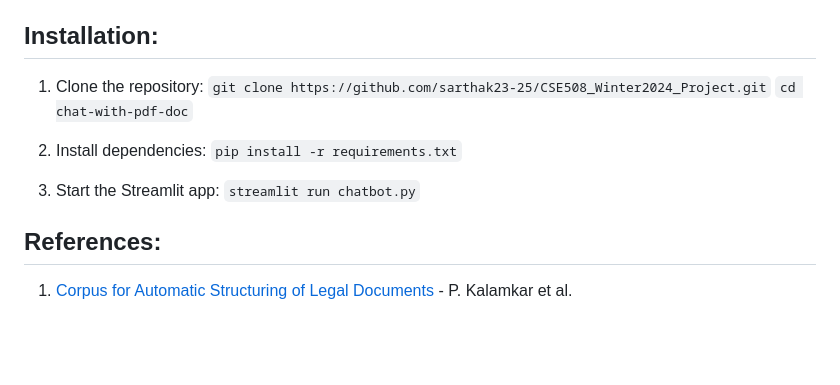
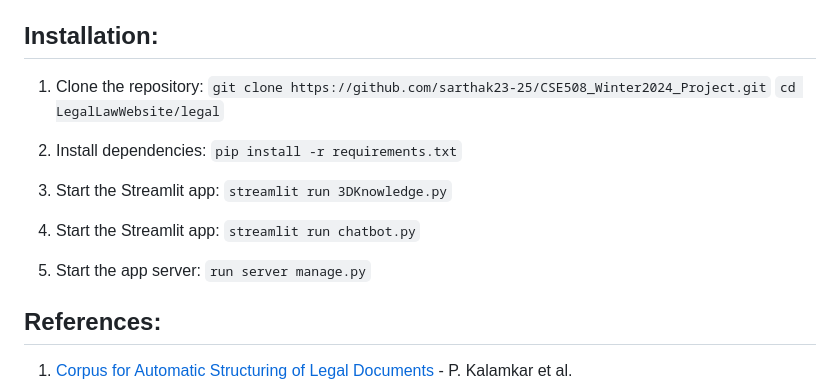
Before and after one commit to sarthak23-25/CSE508_Winter2024_Project, a Markdown page: README.md, the part around the change. Rendered like a GitHub page; blank space fills up the shorter version.

````diff
--- a/README.md
+++ b/README.md
@@ -59,13 +59,20 @@ Legal Lens Group No. 44 aims to revolutionize natural language processing tasks
 ## Installation:
 1. Clone the repository:
 ```git clone https://github.com/sarthak23-25/CSE508_Winter2024_Project.git```
-```cd chat-with-pdf-doc```
+```cd LegalLawWebsite/legal```
 
 2. Install dependencies:
 ```pip install -r requirements.txt```
 
 3. Start the Streamlit app:
+```streamlit run 3DKnowledge.py```
+
+4. Start the Streamlit app:
 ```streamlit run chatbot.py```
+
+6. Start the  app server:
+```run server manage.py```
+
 
 ## References:
 1. [Corpus for Automatic Structuring of Legal Documents](https://arxiv.org/abs/2201.13125) - P. Kalamkar et al.
````
